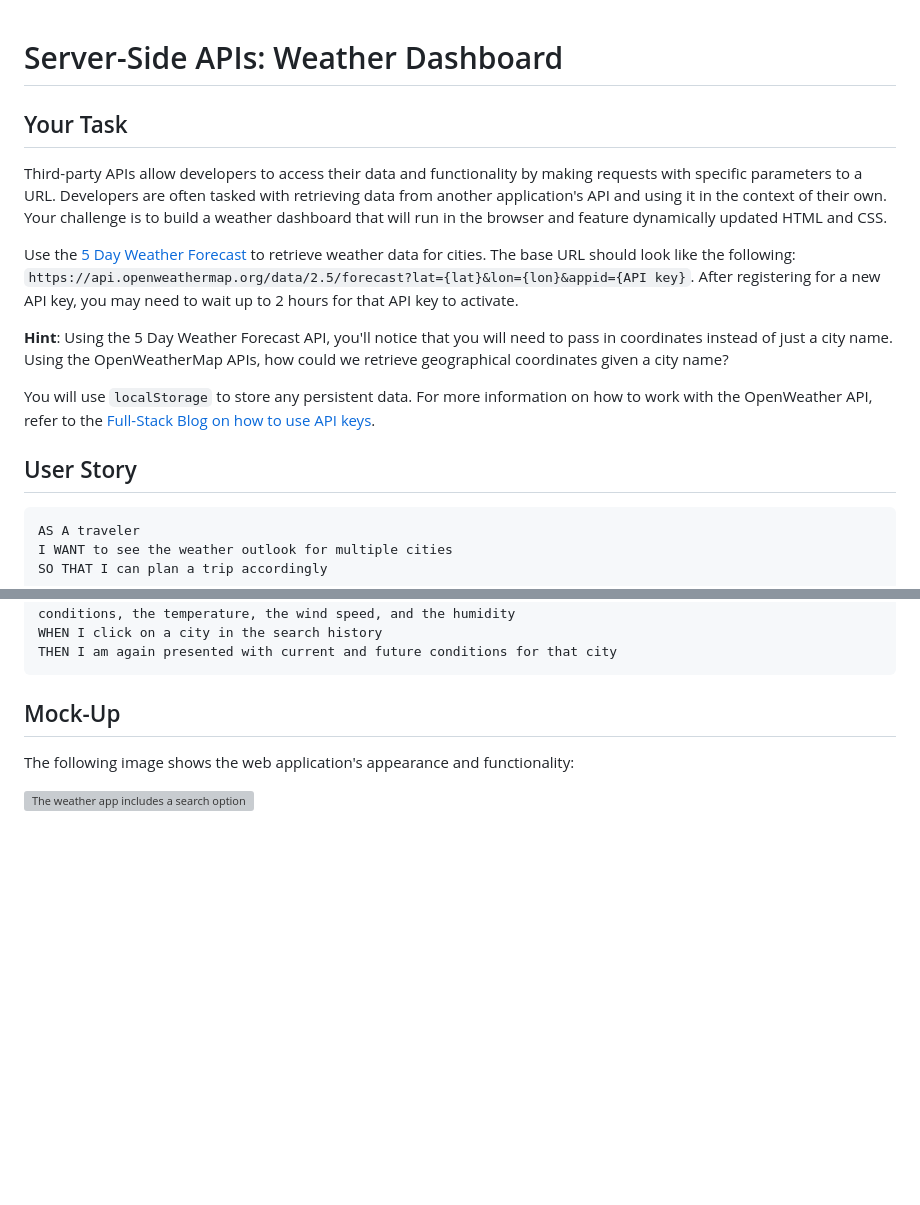
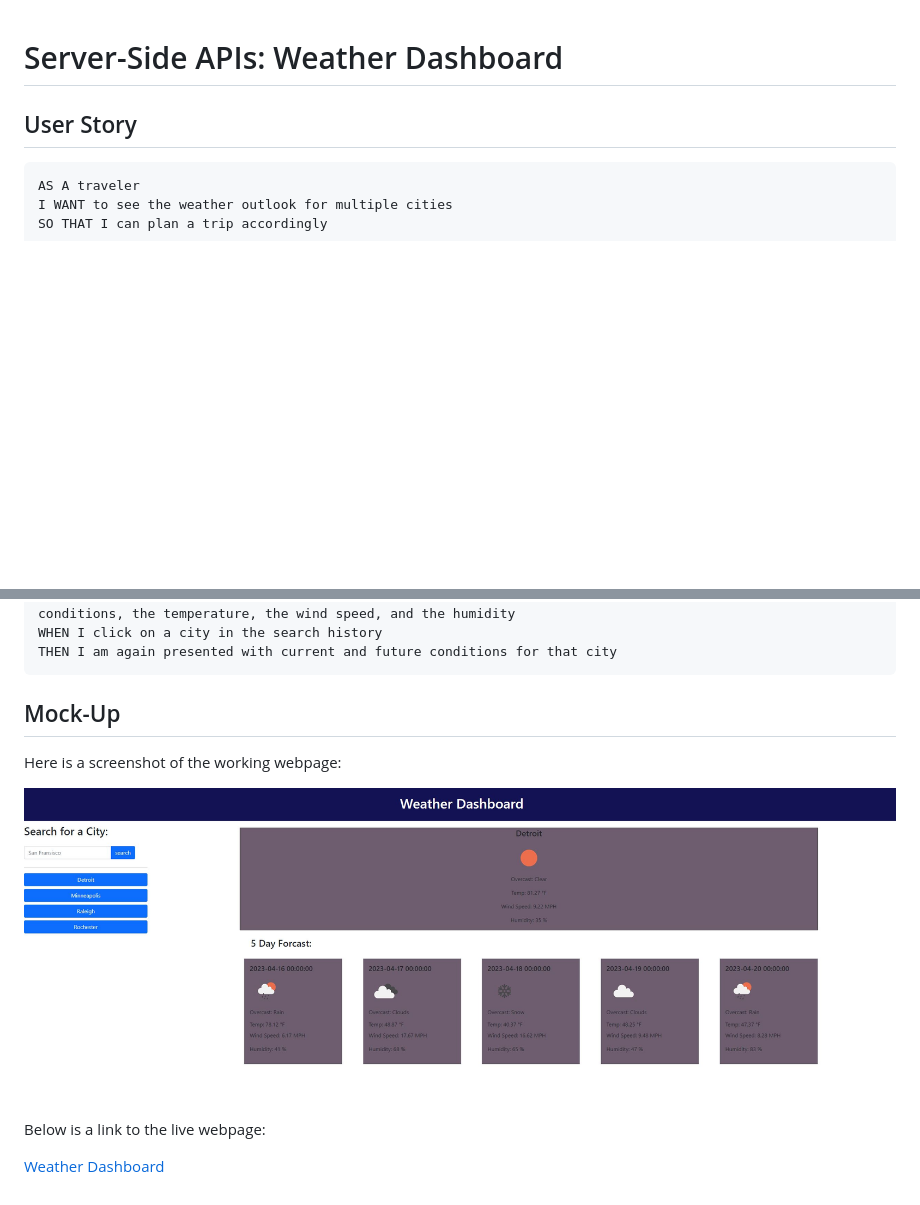
Before and after one commit to YockaFlocka/weather-dashboard, a Markdown page: README.md, 2 parts joined by grey strips. GitHub-like rendering; pictures changed too: Images/weather-dashboard.JPG (added); blank space fills up the shorter version; grey boxes are pictures that could not be loaded.

Commit message:
added links to README

```diff
--- a/README.md
+++ b/README.md
@@ -1,14 +1,4 @@
 # Server-Side APIs: Weather Dashboard
-
-## Your Task
-
-Third-party APIs allow developers to access their data and functionality by making requests with specific parameters to a URL. Developers are often tasked with retrieving data from another application's API and using it in the context of their own. Your challenge is to build a weather dashboard that will run in the browser and feature dynamically updated HTML and CSS.
-
-Use the [5 Day Weather Forecast](https://openweathermap.org/forecast5) to retrieve weather data for cities. The base URL should look like the following: `https://api.openweathermap.org/data/2.5/forecast?lat={lat}&lon={lon}&appid={API key}`. After registering for a new API key, you may need to wait up to 2 hours for that API key to activate.
-
-**Hint**: Using the 5 Day Weather Forecast API, you'll notice that you will need to pass in coordinates instead of just a city name. Using the OpenWeatherMap APIs, how could we retrieve geographical coordinates given a city name?
-
-You will use `localStorage` to store any persistent data. For more information on how to work with the OpenWeather API, refer to the [Full-Stack Blog on how to use API keys](https://coding-boot-camp.github.io/full-stack/apis/how-to-use-api-keys).
 
 ## User Story
 
@@ -34,6 +24,10 @@ THEN I am again presented with current and future conditions for that city
 
 ## Mock-Up
 
-The following image shows the web application's appearance and functionality:
+Here is a screenshot of the working webpage:
 
-![The weather app includes a search option, a list of cities, and a five-day forecast and current weather conditions for Atlanta.](./Assets/06-server-side-apis-homework-demo.png)
+![Screenshot](./Images/weather-dashboard.JPG)
+
+Below is a link to the live webpage:
+
+[Weather Dashboard]()
```
